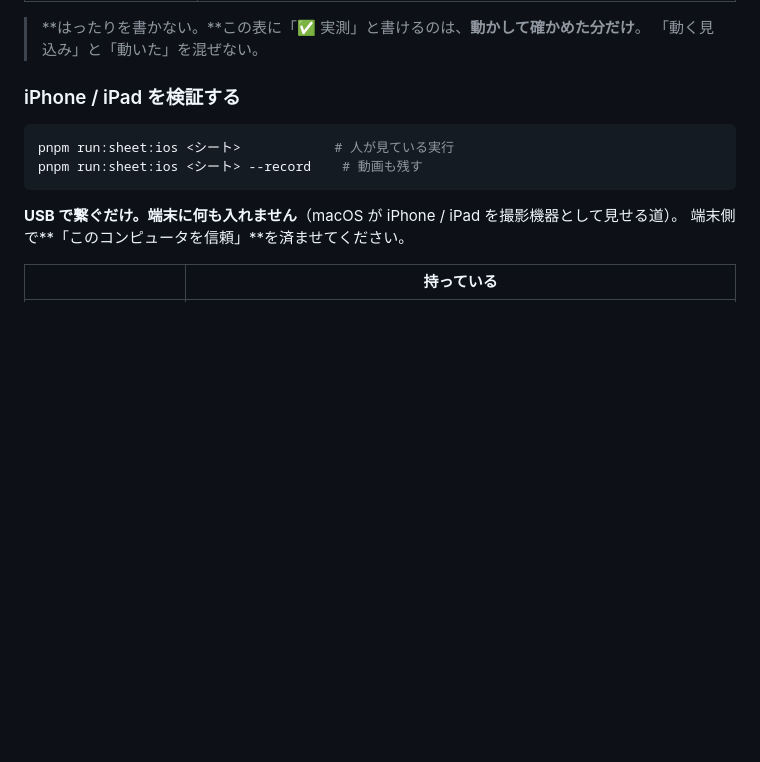
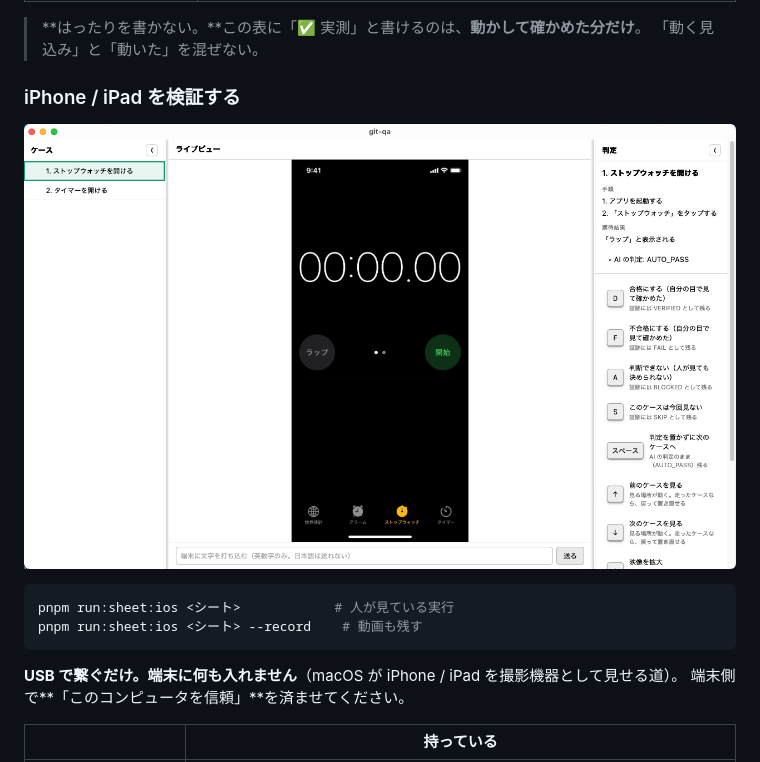
Before and after one commit to meta-taro/git-qa, a Markdown page: README.ja.md, the part around the change. Drawn GitHub-style; pictures changed too: docs/images/iphone.png (added); blank space fills up the shorter version.

````diff
--- a/README.ja.md
+++ b/README.ja.md
@@ -373,6 +373,8 @@ pnpm run:sheet sheets/android-settings.tsv
 
 ### iPhone / iPad を検証する
 
+![git-qa が実機の iPhone を動かしているところ。時計アプリを起動し、「ストップウォッチ」をタップした。AI の判定は AUTO_PASS で、人の判定待ち](./docs/images/iphone.png)
+
 ```bash
 pnpm run:sheet:ios <シート>            # 人が見ている実行
 pnpm run:sheet:ios <シート> --record    # 動画も残す
````
Also changed, not shown: README.md (+4 -0 lines).
